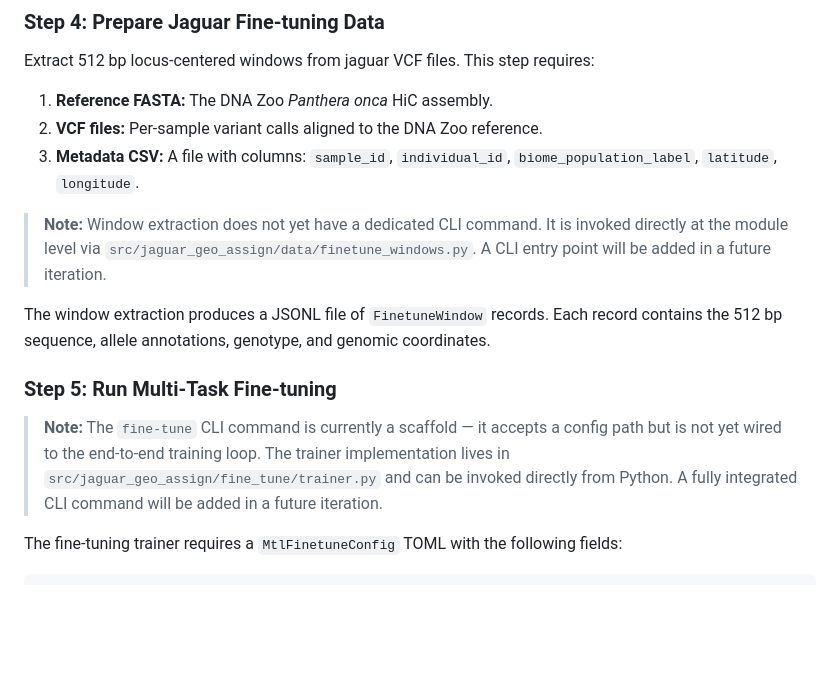
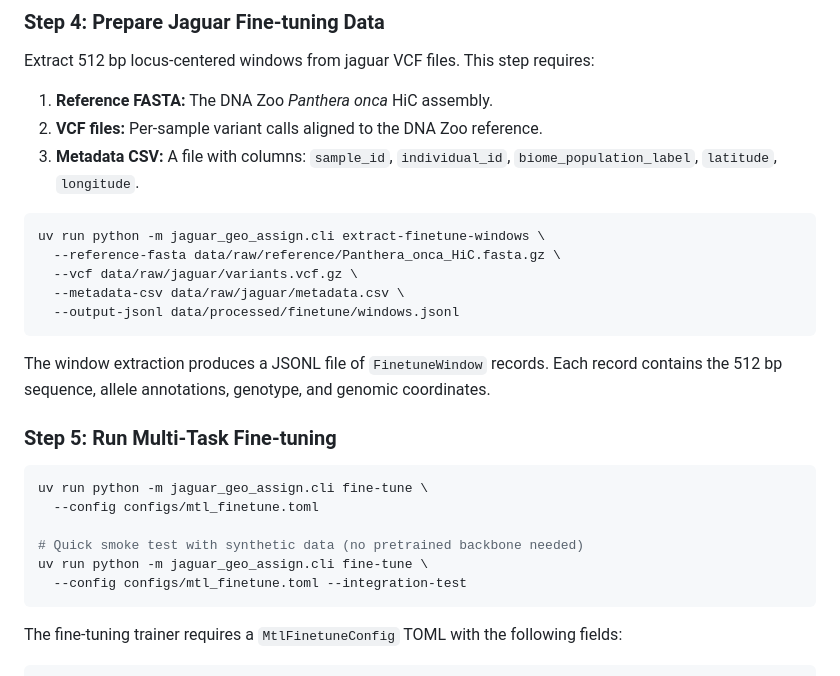
Before and after one commit to guzmanvitar/genomic-transformer-transfer-learning, a Markdown page: README.md, the part around the change. Rendered like a GitHub page; blank space fills up the shorter version.

````diff
--- a/README.md
+++ b/README.md
@@ -378,13 +378,26 @@ Extract 512 bp locus-centered windows from jaguar VCF files. This step requires:
 2. **VCF files:** Per-sample variant calls aligned to the DNA Zoo reference.
 3. **Metadata CSV:** A file with columns: `sample_id`, `individual_id`, `biome_population_label`, `latitude`, `longitude`.
 
-> **Note:** Window extraction does not yet have a dedicated CLI command. It is invoked directly at the module level via `src/jaguar_geo_assign/data/finetune_windows.py`. A CLI entry point will be added in a future iteration.
+```bash
+uv run python -m jaguar_geo_assign.cli extract-finetune-windows \
+  --reference-fasta data/raw/reference/Panthera_onca_HiC.fasta.gz \
+  --vcf data/raw/jaguar/variants.vcf.gz \
+  --metadata-csv data/raw/jaguar/metadata.csv \
+  --output-jsonl data/processed/finetune/windows.jsonl
+```
 
 The window extraction produces a JSONL file of `FinetuneWindow` records. Each record contains the 512 bp sequence, allele annotations, genotype, and genomic coordinates.
 
 ### Step 5: Run Multi-Task Fine-tuning
 
-> **Note:** The `fine-tune` CLI command is currently a scaffold — it accepts a config path but is not yet wired to the end-to-end training loop. The trainer implementation lives in `src/jaguar_geo_assign/fine_tune/trainer.py` and can be invoked directly from Python. A fully integrated CLI command will be added in a future iteration.
+```bash
+uv run python -m jaguar_geo_assign.cli fine-tune \
+  --config configs/mtl_finetune.toml
+
+# Quick smoke test with synthetic data (no pretrained backbone needed)
+uv run python -m jaguar_geo_assign.cli fine-tune \
+  --config configs/mtl_finetune.toml --integration-test
+```
 
 The fine-tuning trainer requires a `MtlFinetuneConfig` TOML with the following fields:
 
````
